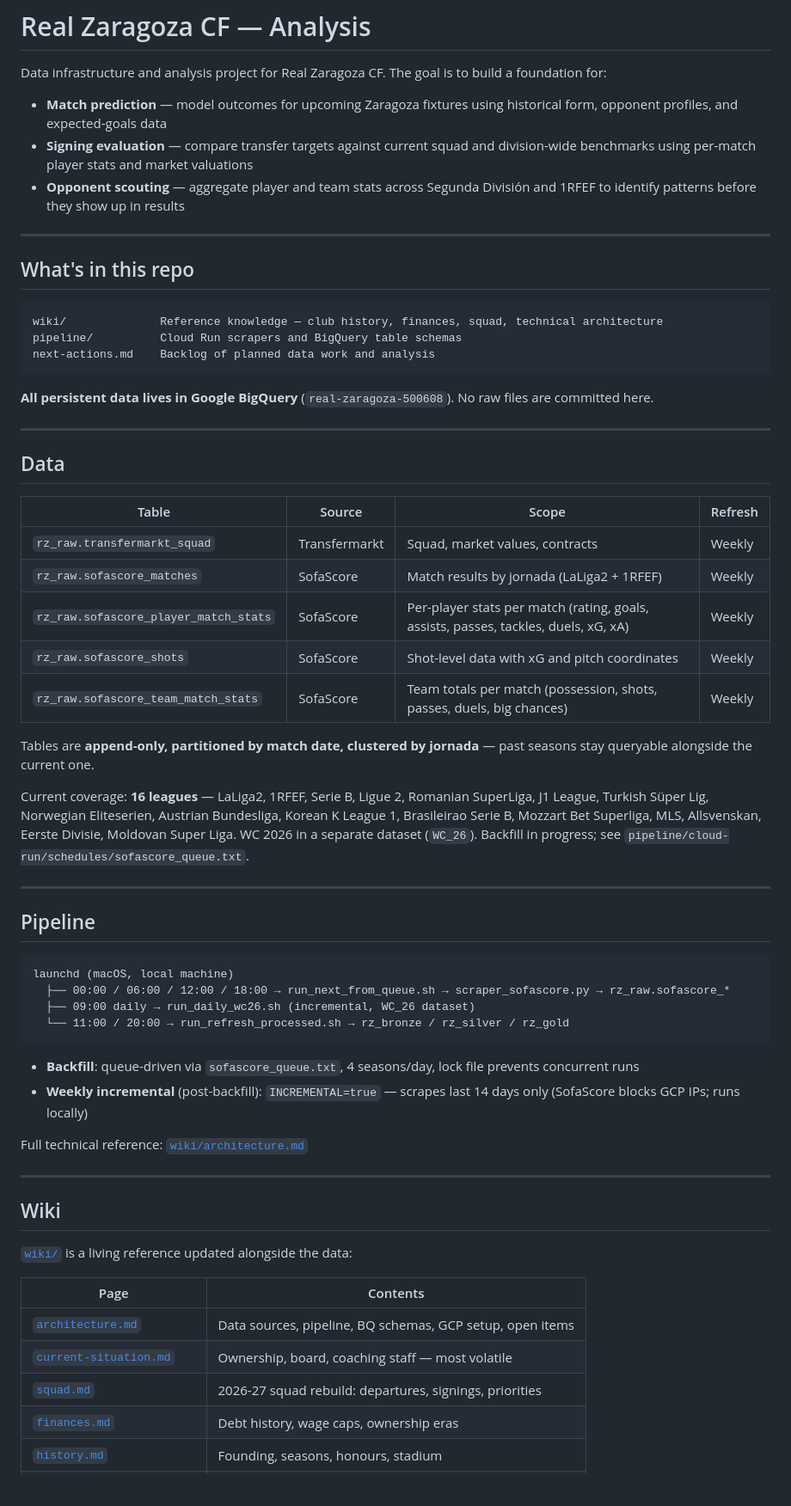
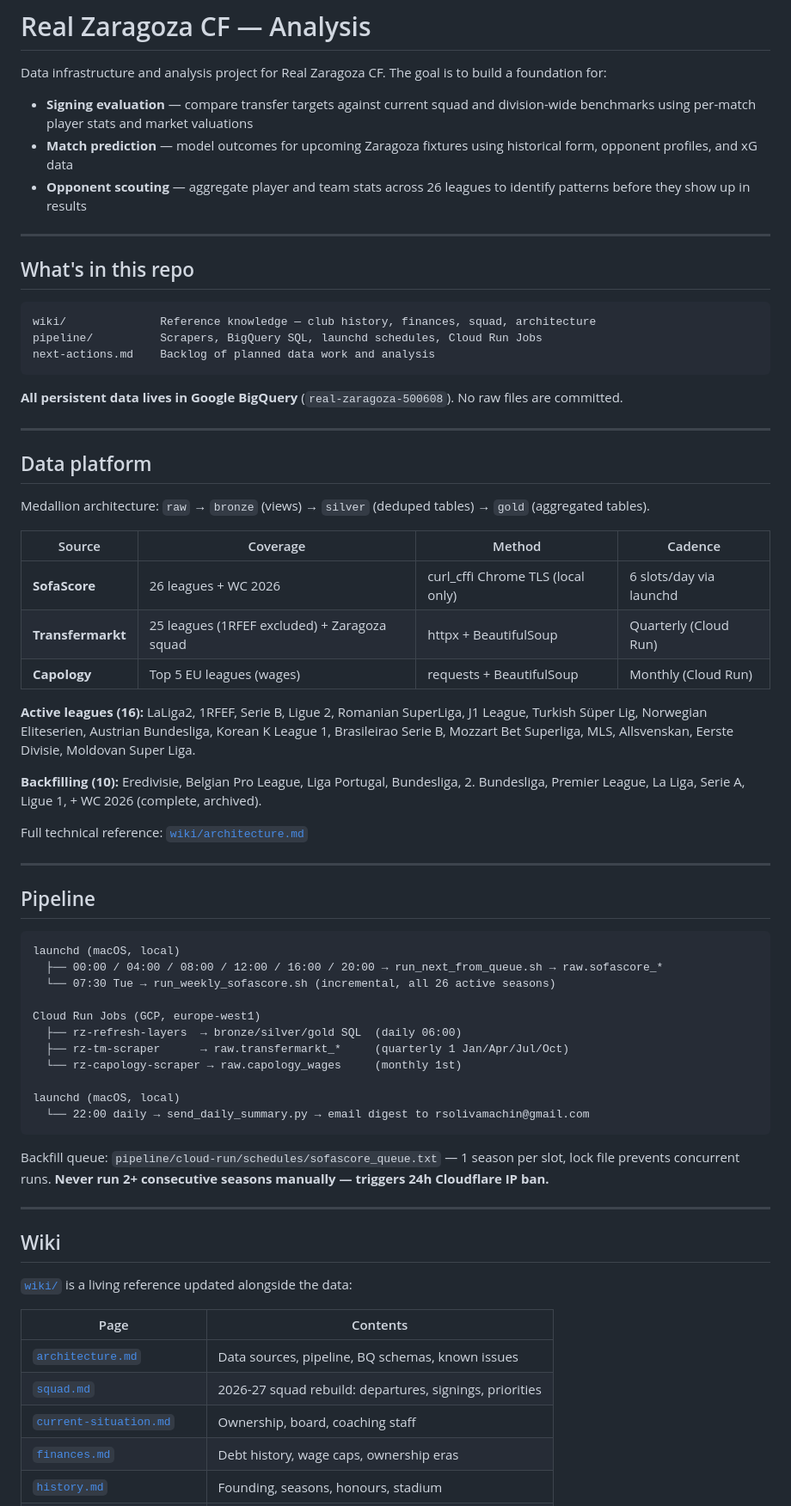
Before and after one commit to robertsoliva/Real-Zaragoza, a Markdown page: README.md, the part around the change. Shown at 86% size. Drawn GitHub-style; blank space fills up the shorter version.

Commit message:
docs: update README, next-actions, AGENT.md to current state
README: new dataset names (raw/bronze/silver/gold), 26 leagues, 6-slot
launchd cadence, Cloud Run Jobs, Capology, email digest. Remove stale
rz_raw table list and old pipeline diagram.

next-actions: remove completed items (weekly script expansion,
architecture.md rewrite), update backfill count to 10 leagues/28 seasons,
fix cadence to 6 slots/day.

AGENT.md: replace old rz_raw/rz_bronze/rz_silver/rz_gold dataset names
and table names with current schema; add all 9 gold tables; document
raw.transfermarkt_players, raw.capology_wages, wc_2026.sofascore_*.

Co-Authored-By: Claude Sonnet 4.6 <noreply@anthropic.com>

````diff
--- a/README.md
+++ b/README.md
@@ -2,53 +2,59 @@
 
 Data infrastructure and analysis project for Real Zaragoza CF. The goal is to build a foundation for:
 
-- **Match prediction** — model outcomes for upcoming Zaragoza fixtures using historical form, opponent profiles, and expected-goals data
 - **Signing evaluation** — compare transfer targets against current squad and division-wide benchmarks using per-match player stats and market valuations
-- **Opponent scouting** — aggregate player and team stats across Segunda División and 1RFEF to identify patterns before they show up in results
+- **Match prediction** — model outcomes for upcoming Zaragoza fixtures using historical form, opponent profiles, and xG data
+- **Opponent scouting** — aggregate player and team stats across 26 leagues to identify patterns before they show up in results
 
 ---
 
 ## What's in this repo
 
 ```
-wiki/              Reference knowledge — club history, finances, squad, technical architecture
-pipeline/          Cloud Run scrapers and BigQuery table schemas
+wiki/              Reference knowledge — club history, finances, squad, architecture
+pipeline/          Scrapers, BigQuery SQL, launchd schedules, Cloud Run Jobs
 next-actions.md    Backlog of planned data work and analysis
 ```
 
-**All persistent data lives in Google BigQuery** (`real-zaragoza-500608`). No raw files are committed here.
+**All persistent data lives in Google BigQuery** (`real-zaragoza-500608`). No raw files are committed.
 
 ---
 
-## Data
+## Data platform
 
-| Table | Source | Scope | Refresh |
+Medallion architecture: `raw` → `bronze` (views) → `silver` (deduped tables) → `gold` (aggregated tables).
+
+| Source | Coverage | Method | Cadence |
 |---|---|---|---|
-| `rz_raw.transfermarkt_squad` | Transfermarkt | Squad, market values, contracts | Weekly |
-| `rz_raw.sofascore_matches` | SofaScore | Match results by jornada (LaLiga2 + 1RFEF) | Weekly |
-| `rz_raw.sofascore_player_match_stats` | SofaScore | Per-player stats per match (rating, goals, assists, passes, tackles, duels, xG, xA) | Weekly |
-| `rz_raw.sofascore_shots` | SofaScore | Shot-level data with xG and pitch coordinates | Weekly |
-| `rz_raw.sofascore_team_match_stats` | SofaScore | Team totals per match (possession, shots, passes, duels, big chances) | Weekly |
+| **SofaScore** | 26 leagues + WC 2026 | curl_cffi Chrome TLS (local only) | 6 slots/day via launchd |
+| **Transfermarkt** | 25 leagues (1RFEF excluded) + Zaragoza squad | httpx + BeautifulSoup | Quarterly (Cloud Run) |
+| **Capology** | Top 5 EU leagues (wages) | requests + BeautifulSoup | Monthly (Cloud Run) |
 
-Tables are **append-only, partitioned by match date, clustered by jornada** — past seasons stay queryable alongside the current one.
+**Active leagues (16):** LaLiga2, 1RFEF, Serie B, Ligue 2, Romanian SuperLiga, J1 League, Turkish Süper Lig, Norwegian Eliteserien, Austrian Bundesliga, Korean K League 1, Brasileirao Serie B, Mozzart Bet Superliga, MLS, Allsvenskan, Eerste Divisie, Moldovan Super Liga.
 
-Current coverage: **16 leagues** — LaLiga2, 1RFEF, Serie B, Ligue 2, Romanian SuperLiga, J1 League, Turkish Süper Lig, Norwegian Eliteserien, Austrian Bundesliga, Korean K League 1, Brasileirao Serie B, Mozzart Bet Superliga, MLS, Allsvenskan, Eerste Divisie, Moldovan Super Liga. WC 2026 in a separate dataset (`WC_26`). Backfill in progress; see `pipeline/cloud-run/schedules/sofascore_queue.txt`.
+**Backfilling (10):** Eredivisie, Belgian Pro League, Liga Portugal, Bundesliga, 2. Bundesliga, Premier League, La Liga, Serie A, Ligue 1, + WC 2026 (complete, archived).
+
+Full technical reference: [`wiki/architecture.md`](wiki/architecture.md)
 
 ---
 
 ## Pipeline
 
 ```
-launchd (macOS, local machine)
-  ├── 00:00 / 06:00 / 12:00 / 18:00 → run_next_from_queue.sh → scraper_sofascore.py → rz_raw.sofascore_*
-  ├── 09:00 daily → run_daily_wc26.sh (incremental, WC_26 dataset)
-  └── 11:00 / 20:00 → run_refresh_processed.sh → rz_bronze / rz_silver / rz_gold
+launchd (macOS, local)
+  ├── 00:00 / 04:00 / 08:00 / 12:00 / 16:00 / 20:00 → run_next_from_queue.sh → raw.sofascore_*
+  └── 07:30 Tue → run_weekly_sofascore.sh (incremental, all 26 active seasons)
+
+Cloud Run Jobs (GCP, europe-west1)
+  ├── rz-refresh-layers  → bronze/silver/gold SQL  (daily 06:00)
+  ├── rz-tm-scraper      → raw.transfermarkt_*     (quarterly 1 Jan/Apr/Jul/Oct)
+  └── rz-capology-scraper → raw.capology_wages     (monthly 1st)
+
+launchd (macOS, local)
+  └── 22:00 daily → send_daily_summary.py → email digest to rsolivamachin@gmail.com
 ```
 
-- **Backfill**: queue-driven via `sofascore_queue.txt`, 4 seasons/day, lock file prevents concurrent runs
-- **Weekly incremental** (post-backfill): `INCREMENTAL=true` — scrapes last 14 days only (SofaScore blocks GCP IPs; runs locally)
-
-Full technical reference: [`wiki/architecture.md`](wiki/architecture.md)
+Backfill queue: `pipeline/cloud-run/schedules/sofascore_queue.txt` — 1 season per slot, lock file prevents concurrent runs. **Never run 2+ consecutive seasons manually — triggers 24h Cloudflare IP ban.**
 
 ---
 
@@ -58,9 +64,9 @@ Full technical reference: [`wiki/architecture.md`](wiki/architecture.md)
 
 | Page | Contents |
 |---|---|
-| [`architecture.md`](wiki/architecture.md) | Data sources, pipeline, BQ schemas, GCP setup, open items |
-| [`current-situation.md`](wiki/current-situation.md) | Ownership, board, coaching staff — most volatile |
+| [`architecture.md`](wiki/architecture.md) | Data sources, pipeline, BQ schemas, known issues |
 | [`squad.md`](wiki/squad.md) | 2026-27 squad rebuild: departures, signings, priorities |
+| [`current-situation.md`](wiki/current-situation.md) | Ownership, board, coaching staff |
 | [`finances.md`](wiki/finances.md) | Debt history, wage caps, ownership eras |
 | [`history.md`](wiki/history.md) | Founding, seasons, honours, stadium |
 | [`records.md`](wiki/records.md) | All-time records, Pichichi winners, legendary players |
````
Also changed, not shown: next-actions.md (+6 -9 lines), 1 other file.
